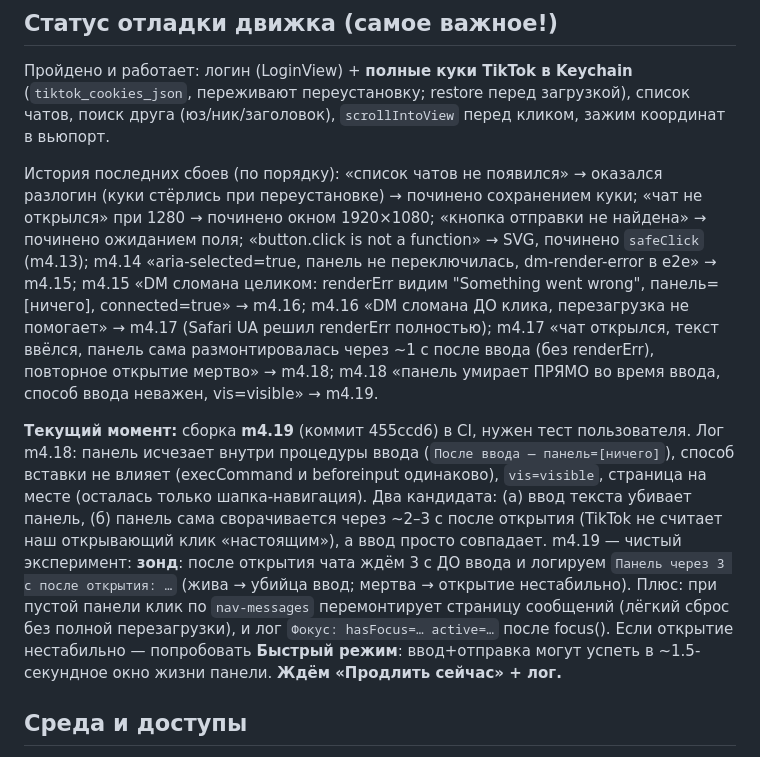
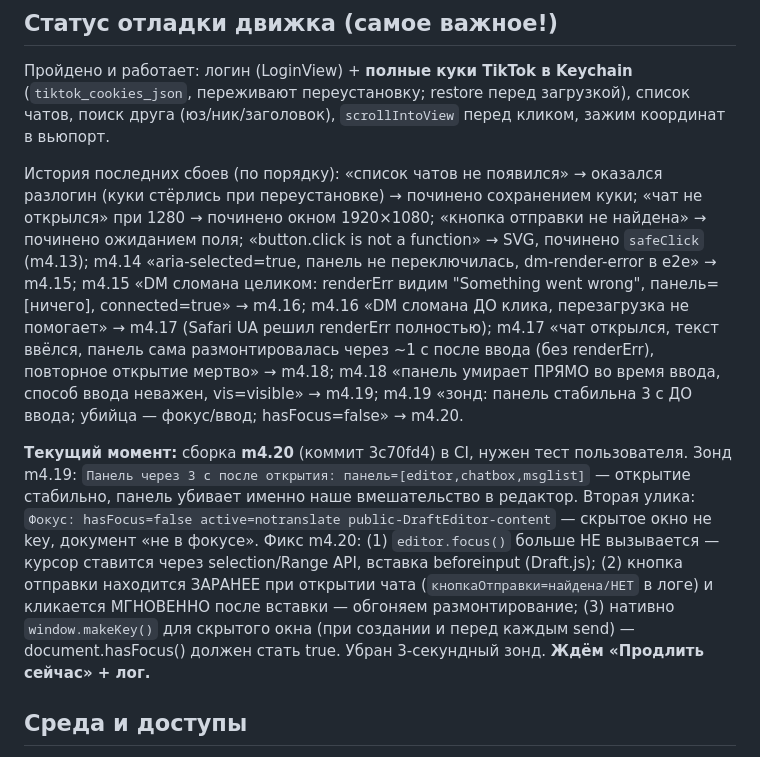
Before and after one commit to Noli4ekc/ugolek, a Markdown page: HANDOFF.md, the part around the change. Rendered like a GitHub page.

Commit message:
docs: handoff — m4.19 probe result, m4.20 focus-free typing + key window

```diff
--- a/HANDOFF.md
+++ b/HANDOFF.md
@@ -35,9 +35,9 @@ iOS-приложение **«Уголёк» (Ugolek)** — автоматиче
 ## Статус отладки движка (самое важное!)
 Пройдено и работает: логин (LoginView) + **полные куки TikTok в Keychain** (`tiktok_cookies_json`, переживают переустановку; restore перед загрузкой), список чатов, поиск друга (юз/ник/заголовок), `scrollIntoView` перед кликом, зажим координат в вьюпорт.
 
-История последних сбоев (по порядку): «список чатов не появился» → оказался разлогин (куки стёрлись при переустановке) → починено сохранением куки; «чат не открылся» при 1280 → починено окном 1920×1080; «кнопка отправки не найдена» → починено ожиданием поля; «button.click is not a function» → SVG, починено `safeClick` (m4.13); m4.14 «aria-selected=true, панель не переключилась, dm-render-error в e2e» → m4.15; m4.15 «DM сломана целиком: renderErr видим "Something went wrong", панель=[ничего], connected=true» → m4.16; m4.16 «DM сломана ДО клика, перезагрузка не помогает» → m4.17 (Safari UA решил renderErr полностью); m4.17 «чат открылся, текст ввёлся, панель сама размонтировалась через ~1 с после ввода (без renderErr), повторное открытие мертво» → m4.18; m4.18 «панель умирает ПРЯМО во время ввода, способ ввода неважен, vis=visible» → m4.19.
+История последних сбоев (по порядку): «список чатов не появился» → оказался разлогин (куки стёрлись при переустановке) → починено сохранением куки; «чат не открылся» при 1280 → починено окном 1920×1080; «кнопка отправки не найдена» → починено ожиданием поля; «button.click is not a function» → SVG, починено `safeClick` (m4.13); m4.14 «aria-selected=true, панель не переключилась, dm-render-error в e2e» → m4.15; m4.15 «DM сломана целиком: renderErr видим "Something went wrong", панель=[ничего], connected=true» → m4.16; m4.16 «DM сломана ДО клика, перезагрузка не помогает» → m4.17 (Safari UA решил renderErr полностью); m4.17 «чат открылся, текст ввёлся, панель сама размонтировалась через ~1 с после ввода (без renderErr), повторное открытие мертво» → m4.18; m4.18 «панель умирает ПРЯМО во время ввода, способ ввода неважен, vis=visible» → m4.19; m4.19 «зонд: панель стабильна 3 с ДО ввода; убийца — фокус/ввод; hasFocus=false» → m4.20.
 
-**Текущий момент:** сборка **m4.19** (коммит 455ccd6) в CI, нужен тест пользователя. Лог m4.18: панель исчезает внутри процедуры ввода (`После ввода — панель=[ничего]`), способ вставки не влияет (execCommand и beforeinput одинаково), `vis=visible`, страница на месте (осталась только шапка-навигация). Два кандидата: (а) ввод текста убивает панель, (б) панель сама сворачивается через ~2–3 с после открытия (TikTok не считает наш открывающий клик «настоящим»), а ввод просто совпадает. m4.19 — чистый эксперимент: **зонд**: после открытия чата ждём 3 с ДО ввода и логируем `Панель через 3 с после открытия: …` (жива → убийца ввод; мертва → открытие нестабильно). Плюс: при пустой панели клик по `nav-messages` перемонтирует страницу сообщений (лёгкий сброс без полной перезагрузки), и лог `Фокус: hasFocus=… active=…` после focus(). Если открытие нестабильно — попробовать **Быстрый режим**: ввод+отправка могут успеть в ~1.5-секундное окно жизни панели. **Ждём «Продлить сейчас» + лог.**
+**Текущий момент:** сборка **m4.20** (коммит 3c70fd4) в CI, нужен тест пользователя. Зонд m4.19: `Панель через 3 с после открытия: панель=[editor,chatbox,msglist]` — открытие стабильно, панель убивает именно наше вмешательство в редактор. Вторая улика: `Фокус: hasFocus=false active=notranslate public-DraftEditor-content` — скрытое окно не key, документ «не в фокусе». Фикс m4.20: (1) `editor.focus()` больше НЕ вызывается — курсор ставится через selection/Range API, вставка beforeinput (Draft.js); (2) кнопка отправки находится ЗАРАНЕЕ при открытии чата (`кнопкаОтправки=найдена/НЕТ` в логе) и кликается МГНОВЕННО после вставки — обгоняем размонтирование; (3) нативно `window.makeKey()` для скрытого окна (при создании и перед каждым send) — document.hasFocus() должен стать true. Убран 3-секундный зонд. **Ждём «Продлить сейчас» + лог.**
 
 ## Среда и доступы
 - **GitHub:** api работает с ПК (иногда только с `--http1.1`); `uploads.github.com` с ПК стабильно сбрасывает соединение → файлы в релизы льёт CI (rolling-release), не локальный curl.
```
